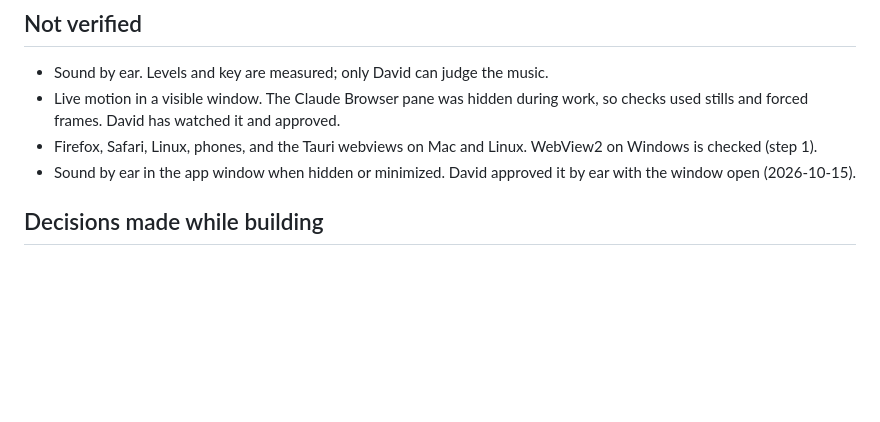
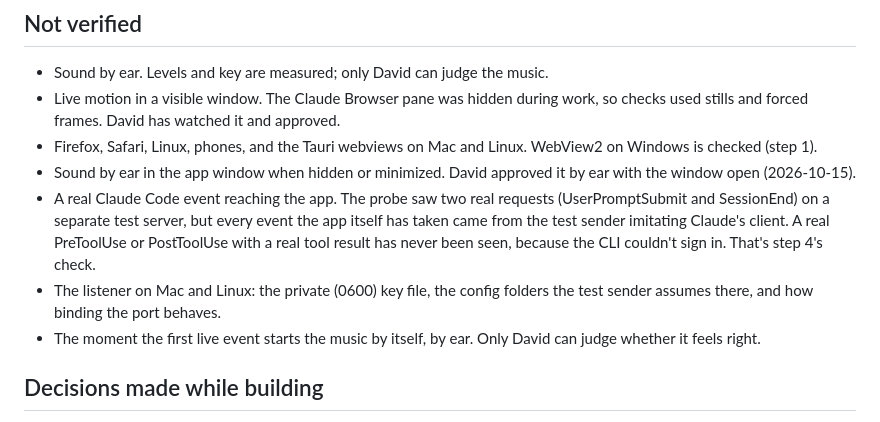
Before and after one commit to wretcher207/claude-visualizer, a Markdown page: HANDOFF.md, the part around the change. Drawn GitHub-style; blank space fills up the shorter version.

Commit message:
Handoff: what step 2 couldn't prove
Co-Authored-By: Claude Opus 5.5 <noreply@anthropic.com>

```diff
--- a/HANDOFF.md
+++ b/HANDOFF.md
@@ -142,6 +142,9 @@ Test tools: `node src-tauri/tools/send-test-events.mjs session|refusals|timing|p
 - Live motion in a visible window. The Claude Browser pane was hidden during work, so checks used stills and forced frames. David has watched it and approved.
 - Firefox, Safari, Linux, phones, and the Tauri webviews on Mac and Linux. WebView2 on Windows is checked (step 1).
 - Sound by ear in the app window when hidden or minimized. David approved it by ear with the window open (2026-10-15).
+- A real Claude Code event reaching the app. The probe saw two real requests (UserPromptSubmit and SessionEnd) on a separate test server, but every event the app itself has taken came from the test sender imitating Claude's client. A real PreToolUse or PostToolUse with a real tool result has never been seen, because the CLI couldn't sign in. That's step 4's check.
+- The listener on Mac and Linux: the private (0600) key file, the config folders the test sender assumes there, and how binding the port behaves.
+- The moment the first live event starts the music by itself, by ear. Only David can judge whether it feels right.
 
 ## Decisions made while building
 
```
